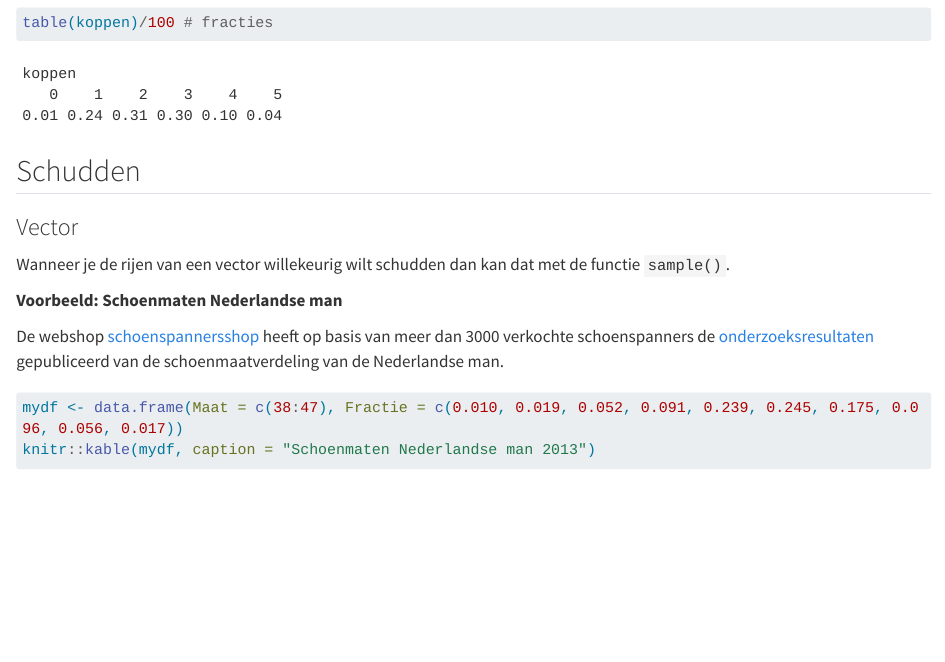
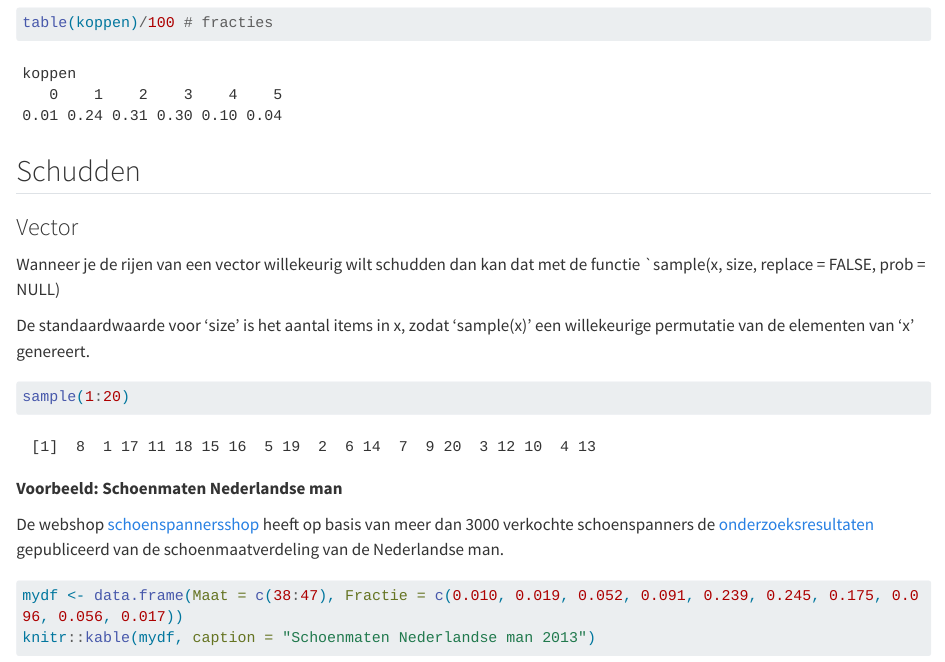
Before and after one commit to bwelman/datasimulatie, a Quarto document (functies.qmd): the page in a window 1100 px wide, from 2140 px down. Rendered offline with R 4.5, knitr and Pandoc in place of Quarto, with nearby package versions; long lines of code are wrapped; common packages that the code uses without loading them are loaded.

Commit message:
Correcties

````diff
--- a/functies.qmd
+++ b/functies.qmd
@@ -62,7 +62,13 @@ table(koppen)/100 # fracties
 
 ### Vector
 
-Wanneer je de rijen van een vector willekeurig wilt schudden dan kan dat met de functie `sample()`.
+Wanneer je de rijen van een vector willekeurig wilt schudden dan kan dat met de functie `sample(x, size, replace = FALSE, prob = NULL)
+
+De standaardwaarde voor 'size' is het aantal items in x, zodat 'sample(x)' een willekeurige permutatie van de elementen van 'x' genereert.
+
+```{r}
+sample(1:20)
+```
 
 **Voorbeeld: Schoenmaten Nederlandse man**
 
````
Also changed, not shown: variabelen.qmd (+1 -1 lines).
